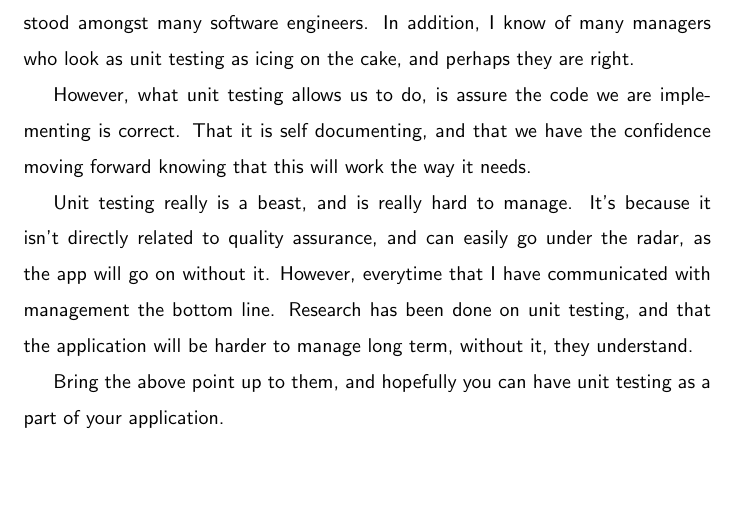
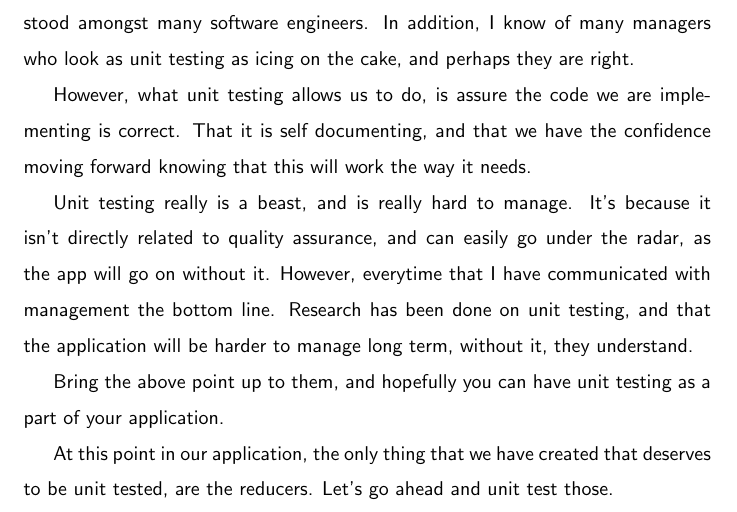
Before and after one commit to razroo/angular-content, a LaTeX document (main.tex, which reads unit-testing/unit-testing.tex): part of page 58 of 58, cut so that both start at the same text, the shorter picture padded with empty space. Compiled offline with pdfLaTeX.

Commit message:
Add paragraph describing how the one thing that we are going to unit test is our reducer.

```diff
--- a/unit-testing/unit-testing.tex
+++ b/unit-testing/unit-testing.tex
@@ -17,3 +17,6 @@ the application will be harder to manage long term, without it, they understand.
 
 Bring the above point up to them, and hopefully you can have unit testing as a
 part of your application.
+
+At this point in our application, the only thing that we have created that
+deserves to be unit tested, are the reducers. Let's go ahead and unit test those.
```
